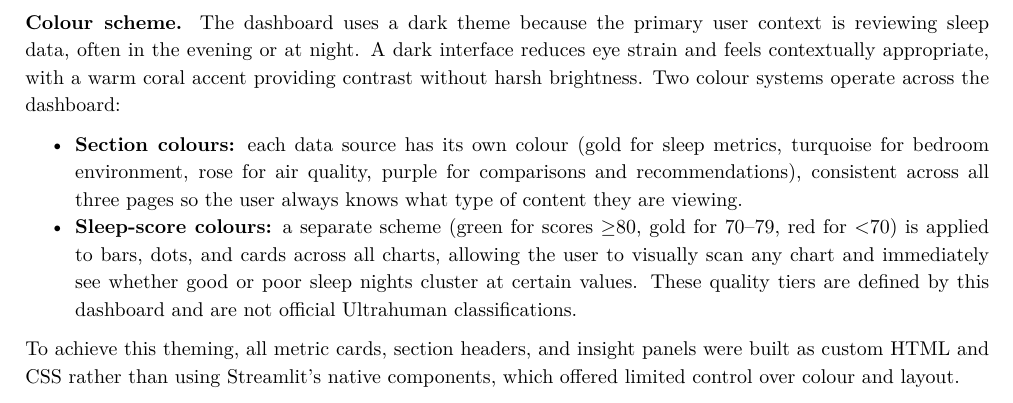
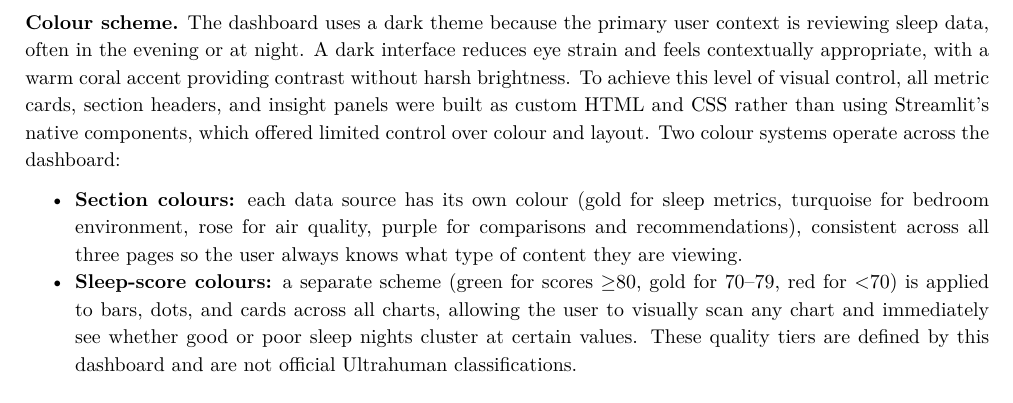
Before and after one commit to ya325icacuk/iot-sleep-environment-coursework, a LaTeX document (report/main.tex): part of page 7 of 20, cut so that both start at the same text. Compiled offline with pdfLaTeX.

Commit message:
Move custom HTML/CSS sentence into colour scheme paragraph

```diff
--- a/report/main.tex
+++ b/report/main.tex
@@ -372,14 +372,12 @@ Each page targets a distinct user question:
 \end{itemize}
 \end{tcolorbox}
 
-\textbf{Colour scheme.} The dashboard uses a dark theme because the primary user context is reviewing sleep data, often in the evening or at night. A dark interface reduces eye strain and feels contextually appropriate, with a warm coral accent providing contrast without harsh brightness. Two colour systems operate across the dashboard:
+\textbf{Colour scheme.} The dashboard uses a dark theme because the primary user context is reviewing sleep data, often in the evening or at night. A dark interface reduces eye strain and feels contextually appropriate, with a warm coral accent providing contrast without harsh brightness. To achieve this level of visual control, all metric cards, section headers, and insight panels were built as custom HTML and CSS rather than using Streamlit's native components, which offered limited control over colour and layout. Two colour systems operate across the dashboard:
 
 \begin{itemize}[nosep]
     \item \textbf{Section colours:} each data source has its own colour (gold for sleep metrics, turquoise for bedroom environment, rose for air quality, purple for comparisons and recommendations), consistent across all three pages so the user always knows what type of content they are viewing.
     \item \textbf{Sleep-score colours:} a separate scheme (green for scores $\geq$80, gold for 70--79, red for $<$70) is applied to bars, dots, and cards across all charts, allowing the user to visually scan any chart and immediately see whether good or poor sleep nights cluster at certain values. These quality tiers are defined by this dashboard and are not official Ultrahuman classifications.
 \end{itemize}
-
-\noindent To achieve this theming, all metric cards, section headers, and insight panels were built as custom HTML and CSS rather than using Streamlit's native components, which offered limited control over colour and layout.
 
 \textbf{Readability.} All graphs are interactive: users can hover over any data point to see its exact value, zoom into specific time ranges, and pan across the timeline. All labels use plain language (e.g.\ ``Noise Variability'' rather than ``Std Dev''), targeting a non-technical user who wants to understand their own sleep. Matplotlib was retained in the notebook where static figures are more appropriate.
 
```
